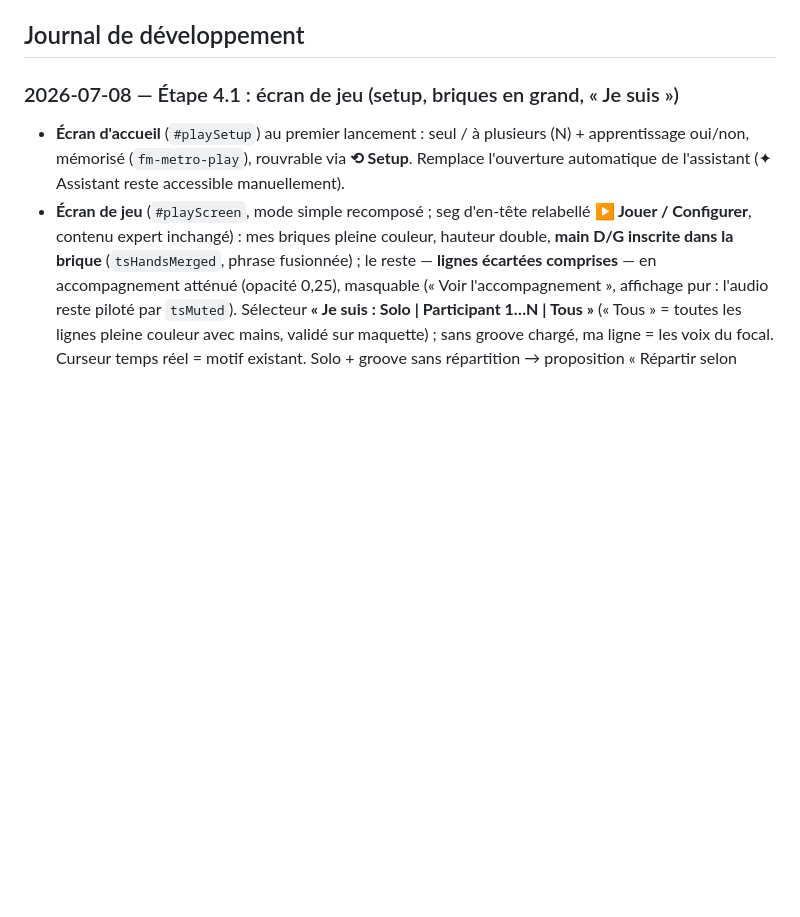
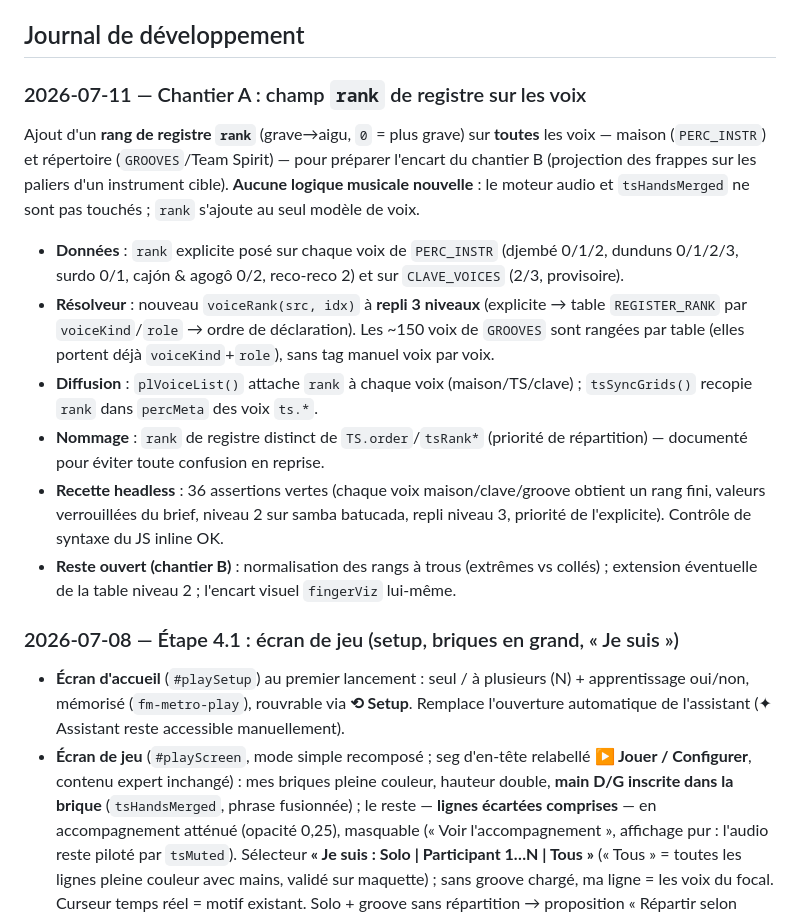
Before and after one commit to nmulongo-sys/metronome, a Markdown page: README.md, the part around one of its changes. GitHub-like rendering; blank space fills up the shorter version.

```diff
--- a/README.md
+++ b/README.md
@@ -137,6 +162,28 @@ de partage.
 - **Substitution instrument** : compléter `TS_SUB[instr]` (rôle → voiceKind valide).
 
 ## Journal de développement
+
+### 2026-07-11 — Chantier A : champ `rank` de registre sur les voix
+
+Ajout d'un **rang de registre `rank`** (grave→aigu, `0` = plus grave) sur **toutes** les voix —
+maison (`PERC_INSTR`) et répertoire (`GROOVES`/Team Spirit) — pour préparer l'encart du chantier B
+(projection des frappes sur les paliers d'un instrument cible). **Aucune logique musicale nouvelle** :
+le moteur audio et `tsHandsMerged` ne sont pas touchés ; `rank` s'ajoute au seul modèle de voix.
+
+- **Données** : `rank` explicite posé sur chaque voix de `PERC_INSTR` (djembé 0/1/2, dunduns 0/1/2/3,
+  surdo 0/1, cajón & agogô 0/2, reco-reco 2) et sur `CLAVE_VOICES` (2/3, provisoire).
+- **Résolveur** : nouveau `voiceRank(src, idx)` à **repli 3 niveaux** (explicite → table
+  `REGISTER_RANK` par `voiceKind`/`role` → ordre de déclaration). Les ~150 voix de `GROOVES` sont
+  rangées par table (elles portent déjà `voiceKind`+`role`), sans tag manuel voix par voix.
+- **Diffusion** : `plVoiceList()` attache `rank` à chaque voix (maison/TS/clave) ; `tsSyncGrids()`
+  recopie `rank` dans `percMeta` des voix `ts.*`.
+- **Nommage** : `rank` de registre distinct de `TS.order`/`tsRank*` (priorité de répartition) —
+  documenté pour éviter toute confusion en reprise.
+- **Recette headless** : 36 assertions vertes (chaque voix maison/clave/groove obtient un rang fini,
+  valeurs verrouillées du brief, niveau 2 sur samba batucada, repli niveau 3, priorité de l'explicite).
+  Contrôle de syntaxe du JS inline OK.
+- **Reste ouvert (chantier B)** : normalisation des rangs à trous (extrêmes vs collés) ; extension
+  éventuelle de la table niveau 2 ; l'encart visuel `fingerViz` lui-même.
 
 ### 2026-07-08 — Étape 4.1 : écran de jeu (setup, briques en grand, « Je suis »)
 - **Écran d'accueil** (`#playSetup`) au premier lancement : seul / à plusieurs (N) +
```
Also changed, not shown: other parts of README.md (+26 -1 lines).
